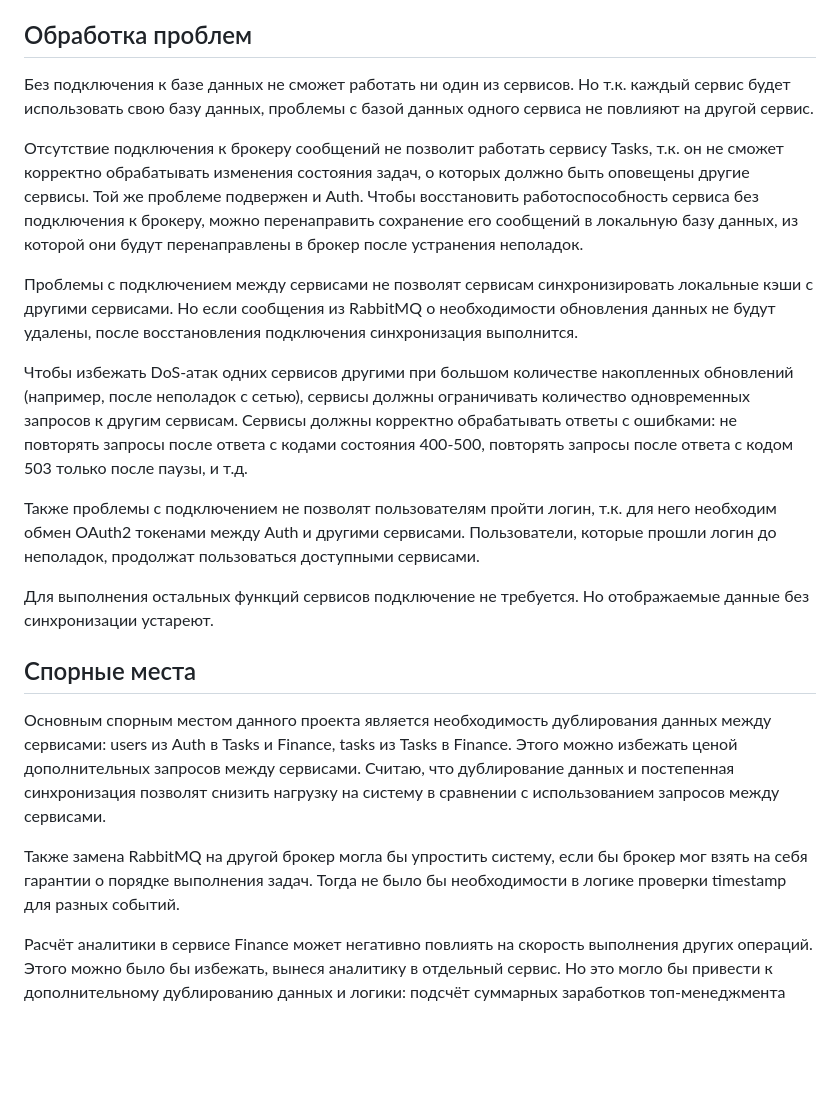
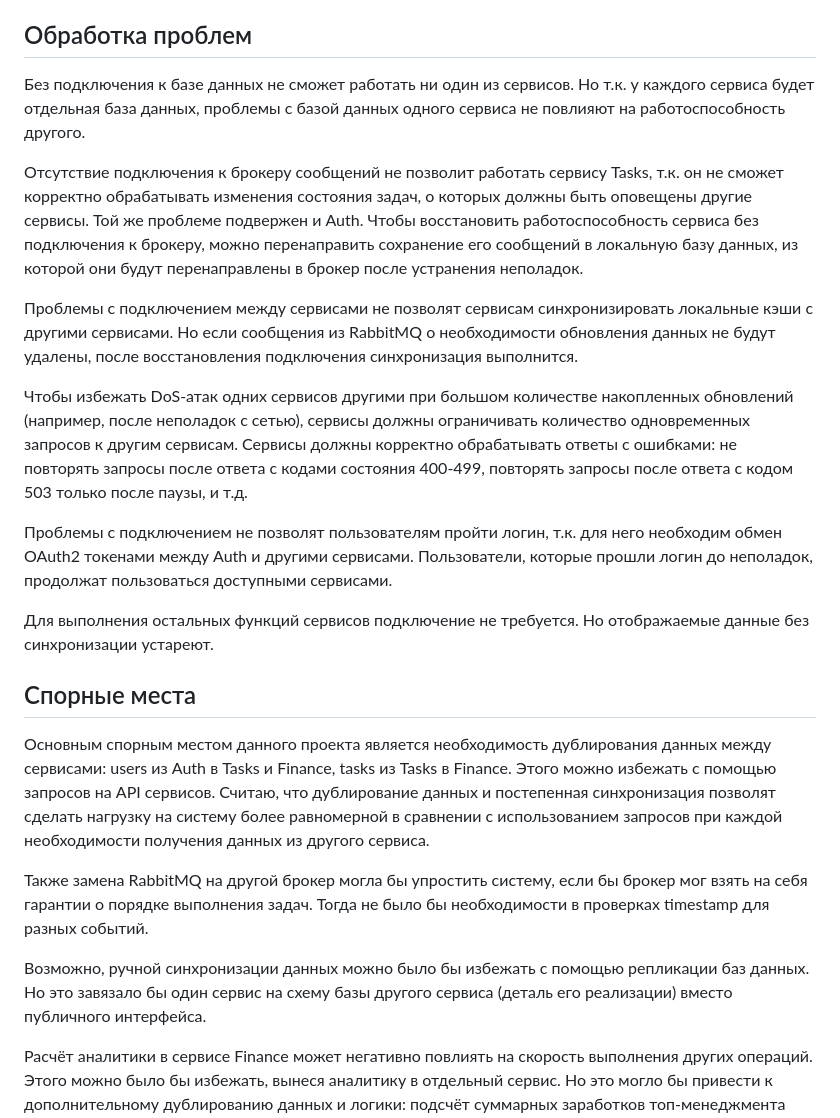
Before and after one commit to d-ryzhykau/async-architecture, a Markdown page: README.md, the part around one of its changes. GitHub-like rendering; blank space fills up the shorter version.

```diff
--- a/README.md
+++ b/README.md
@@ -212,12 +218,12 @@ REST API сервисов доступно только при использо
 ## Обработка проблем
 
 Без подключения к базе данных не сможет работать ни один из сервисов.
-Но т.к. каждый сервис будет использовать свою базу данных,
-проблемы с базой данных одного сервиса не повлияют на другой сервис.
+Но т.к. у каждого сервиса будет отдельная база данных, проблемы с базой данных
+одного сервиса не повлияют на работоспособность другого.
 
 Отсутствие подключения к брокеру сообщений не позволит работать сервису Tasks,
 т.к. он не сможет корректно обрабатывать изменения состояния задач, о которых
-должно быть оповещены другие сервисы. Той же проблеме подвержен и Auth.
+должны быть оповещены другие сервисы. Той же проблеме подвержен и Auth.
 Чтобы восстановить работоспособность сервиса без подключения к брокеру,
 можно перенаправить сохранение его сообщений в локальную базу данных,
 из которой они будут перенаправлены в брокер после устранения неполадок.
@@ -231,10 +237,10 @@ REST API сервисов доступно только при использо
 накопленных обновлений (например, после неполадок с сетью), сервисы должны
 ограничивать количество одновременных запросов к другим сервисам.
 Сервисы должны корректно обрабатывать ответы с ошибками: не повторять
-запросы после ответа с кодами состояния 400-500,
+запросы после ответа с кодами состояния 400-499,
 повторять запросы после ответа с кодом 503 только после паузы, и т.д.
 
-Также проблемы с подключением не позволят пользователям пройти логин, т.к.
+Проблемы с подключением не позволят пользователям пройти логин, т.к.
 для него необходим обмен OAuth2 токенами между Auth и другими сервисами.
 Пользователи, которые прошли логин до неполадок, продолжат пользоваться
 доступными сервисами.
@@ -246,13 +252,18 @@ REST API сервисов доступно только при использо
 
 Основным спорным местом данного проекта является необходимость дублирования
 данных между сервисами: users из Auth в Tasks и Finance, tasks из Tasks в
-Finance. Этого можно избежать ценой дополнительных запросов между сервисами.
-Считаю, что дублирование данных и постепенная синхронизация позволят снизить
-нагрузку на систему в сравнении с использованием запросов между сервисами.
+Finance. Этого можно избежать с помощью запросов на API сервисов.
+Считаю, что дублирование данных и постепенная синхронизация позволят сделать
+нагрузку на систему более равномерной в сравнении с использованием запросов
+при каждой необходимости получения данных из другого сервиса.
 
 Также замена RabbitMQ на другой брокер могла бы упростить систему, если бы
 брокер мог взять на себя гарантии о порядке выполнения задач.
-Тогда не было бы необходимости в логике проверки timestamp для разных событий.
+Тогда не было бы необходимости в проверках timestamp для разных событий.
+
+Возможно, ручной синхронизации данных можно было бы избежать с помощью репликации
+баз данных. Но это завязало бы один сервис на схему базы другого сервиса
+(деталь его реализации) вместо публичного интерфейса.
 
 Расчёт аналитики в сервисе Finance может негативно повлиять на скорость
 выполнения других операций. Этого можно было бы избежать, вынеся аналитику
```
Also changed, not shown: other parts of README.md (+34 -28 lines).
